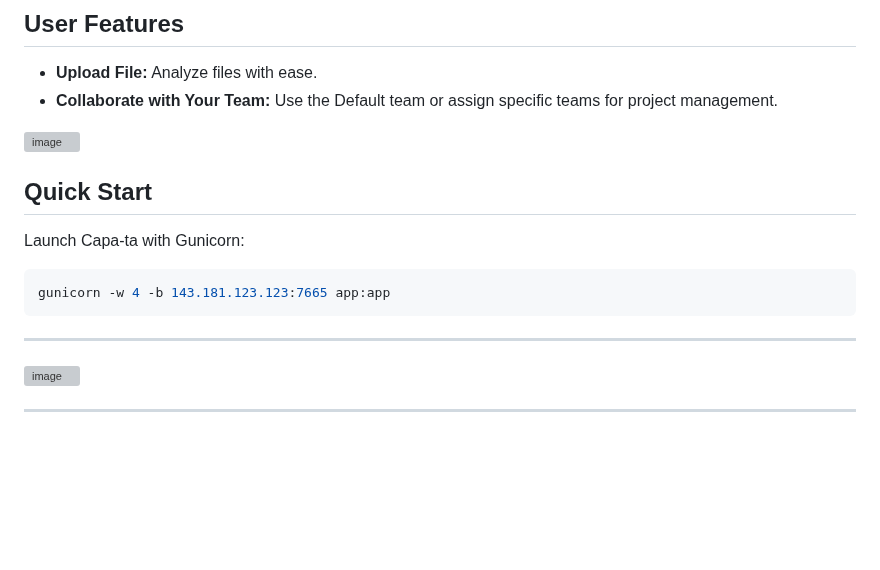
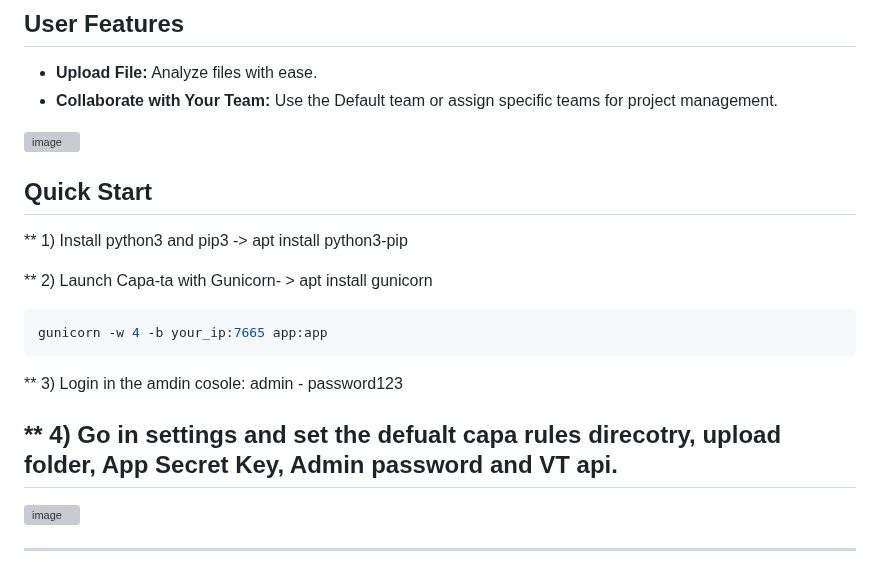
Before and after one commit to andreisss/capa-ta, a Markdown page: README.md, the part around the change. GitHub-like rendering; blank space fills up the shorter version; grey boxes are pictures that could not be loaded.

````diff
--- a/README.md
+++ b/README.md
@@ -47,13 +47,21 @@ Default access credentials: `admin / password123`
 
 ![image](https://github.com/andreisss/capa-ta/assets/10872139/3348c22c-ec81-45cd-8c62-2b29cf96574a)
 
+
+
 ## Quick Start
 
-Launch Capa-ta with Gunicorn:
+** 1) Install python3 and pip3 -> apt install python3-pip
+
+** 2) Launch Capa-ta with Gunicorn- > apt install gunicorn
 
 ```bash
-gunicorn -w 4 -b 143.181.123.123:7665 app:app
+gunicorn -w 4 -b your_ip:7665 app:app
 ```
+
+** 3) Login in the amdin cosole: admin - password123
+
+** 4) Go in settings and set the defualt capa rules direcotry, upload folder, App Secret Key, Admin password and VT api.
 ----------------------------------------------------------------------------------------------------------------------------------------
 
 
````
